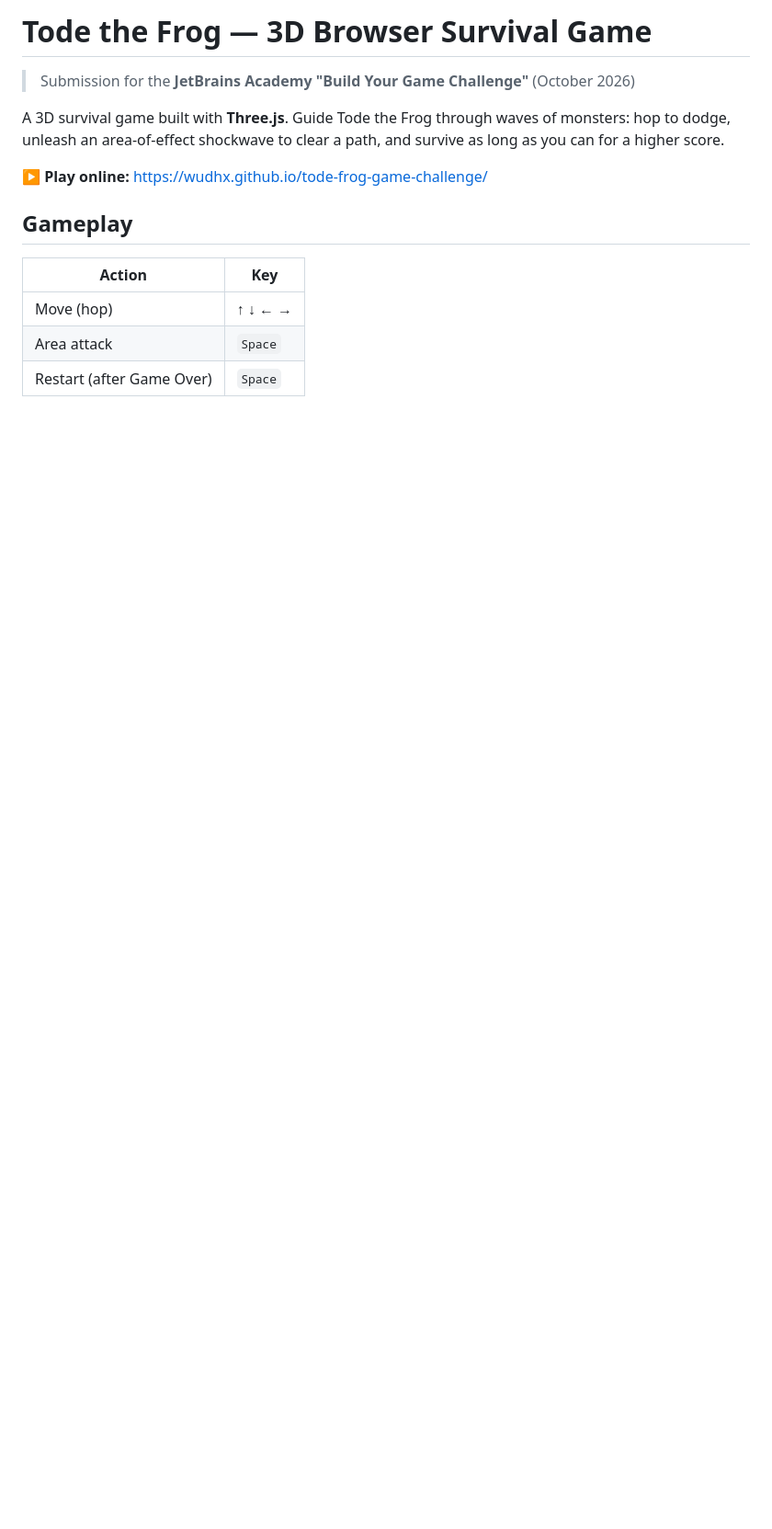
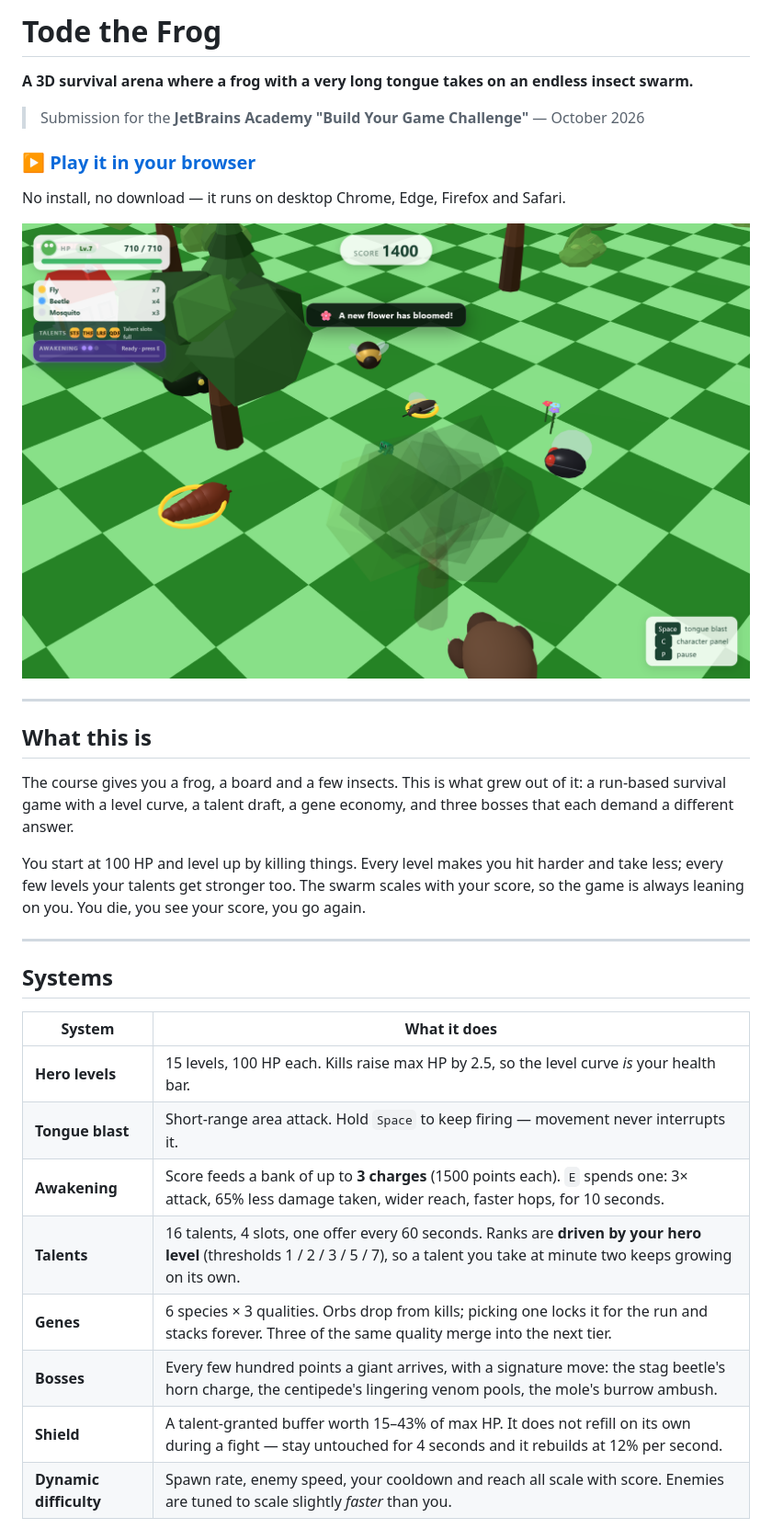
Before and after one commit to wudhx/tode-frog-game-challenge, a Markdown page: README.md, the part around one of its changes. Shown at 92% size. GitHub-like rendering; pictures changed too: docs/screenshots/gameplay.png (added); blank space fills up the shorter version.

```diff
--- a/README.md
+++ b/README.md
@@ -1,16 +1,39 @@
-# Tode the Frog — 3D Browser Survival Game
+# Tode the Frog
 
-> Submission for the **JetBrains Academy "Build Your Game Challenge"** (October 2026)
+**A 3D survival arena where a frog with a very long tongue takes on an endless insect swarm.**
 
-A 3D survival game built with **Three.js**. Guide Tode the Frog through waves of monsters: hop to dodge, unleash an area-of-effect shockwave to clear a path, and survive as long as you can for a higher score.
+> Submission for the **JetBrains Academy "Build Your Game Challenge"** — October 2026
 
-**▶ Play online:** https://wudhx.github.io/tode-frog-game-challenge/
+### ▶ [Play it in your browser](https://wudhx.github.io/tode-frog-game-challenge/)
 
-## Gameplay
+No install, no download — it runs on desktop Chrome, Edge, Firefox and Safari.
 
-| Action | Key |
+![Gameplay](docs/screenshots/gameplay.png)
+
+---
+
+## What this is
+
+The course gives you a frog, a board and a few insects. This is what grew out of it: a
+run-based survival game with a level curve, a talent draft, a gene economy, and three
+bosses that each demand a different answer.
+
+You start at 100 HP and level up by killing things. Every level makes you hit harder and
+take less; every few levels your talents get stronger too. The swarm scales with your
+score, so the game is always leaning on you. You die, you see your score, you go again.
+
+---
+
+## Systems
+
+| System | What it does |
 |---|---|
-| Move (hop) | ↑ ↓ ← → |
-| Area attack | `Space` |
-| Restart (after Game Over) | `Space` |
+| **Hero levels** | 15 levels, 100 HP each. Kills raise max HP by 2.5, so the level curve *is* your health bar. |
+| **Tongue blast** | Short-range area attack. Hold `Space` to keep firing — movement never interrupts it. |
+| **Awakening** | Score feeds a bank of up to **3 charges** (1500 points each). `E` spends one: 3× attack, 65% less damage taken, wider reach, faster hops, for 10 seconds. |
+| **Talents** | 16 talents, 4 slots, one offer every 60 seconds. Ranks are **driven by your hero level** (thresholds 1 / 2 / 3 / 5 / 7), so a talent you take at minute two keeps growing on its own. |
+| **Genes** | 6 species × 3 qualities. Orbs drop from kills; picking one locks it for the run and stacks forever. Three of the same quality merge into the next tier. |
+| **Bosses** | Every few hundred points a giant arrives, with a signature move: the stag beetle's horn charge, the centipede's lingering venom pools, the mole's burrow ambush. |
+| **Shield** | A talent-granted buffer worth 15–43% of max HP. It does not refill on its own during a fight — stay untouched for 4 seconds and it rebuilds at 12% per second. |
+| **Dynamic difficulty** | Spawn rate, enemy speed, your cooldown and reach all scale with score. Enemies are tuned to scale slightly *faster* than you. |
 
```
Also changed, not shown: other parts of README.md (+120 -40 lines), docs/screenshots/boss-fight.png (added), docs/screenshots/character-panel.png (added), docs/screenshots/talent-offer.png (added).
